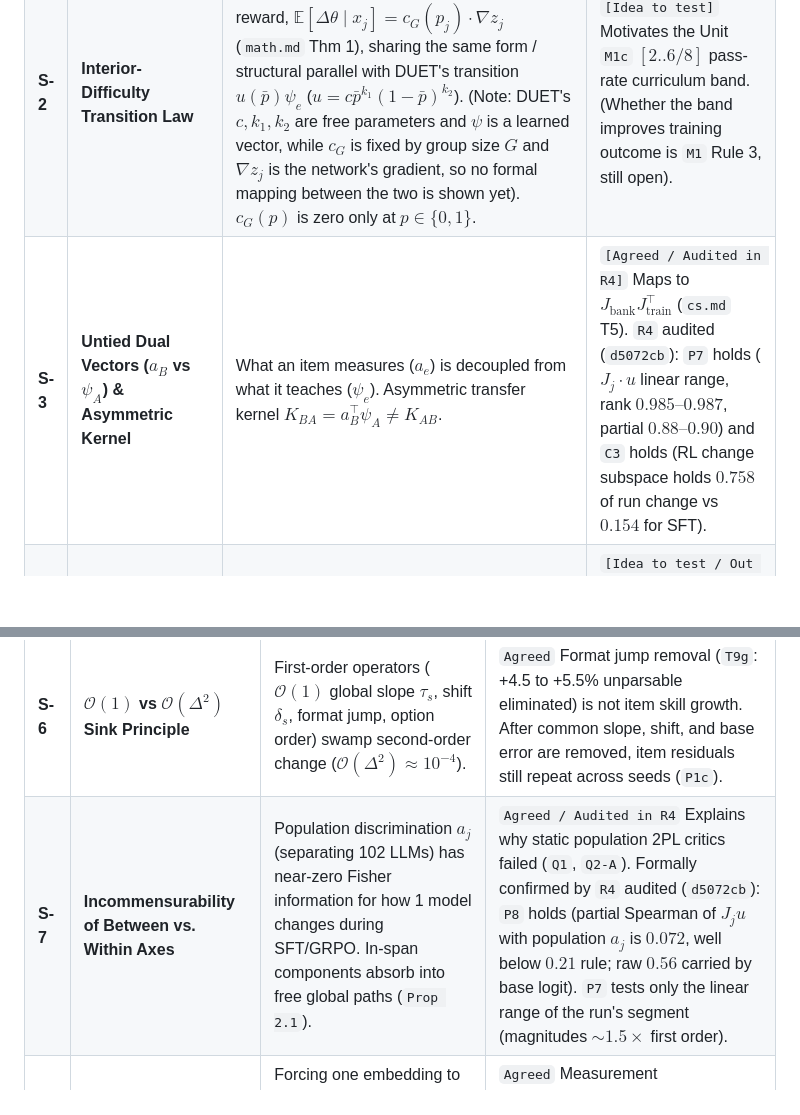
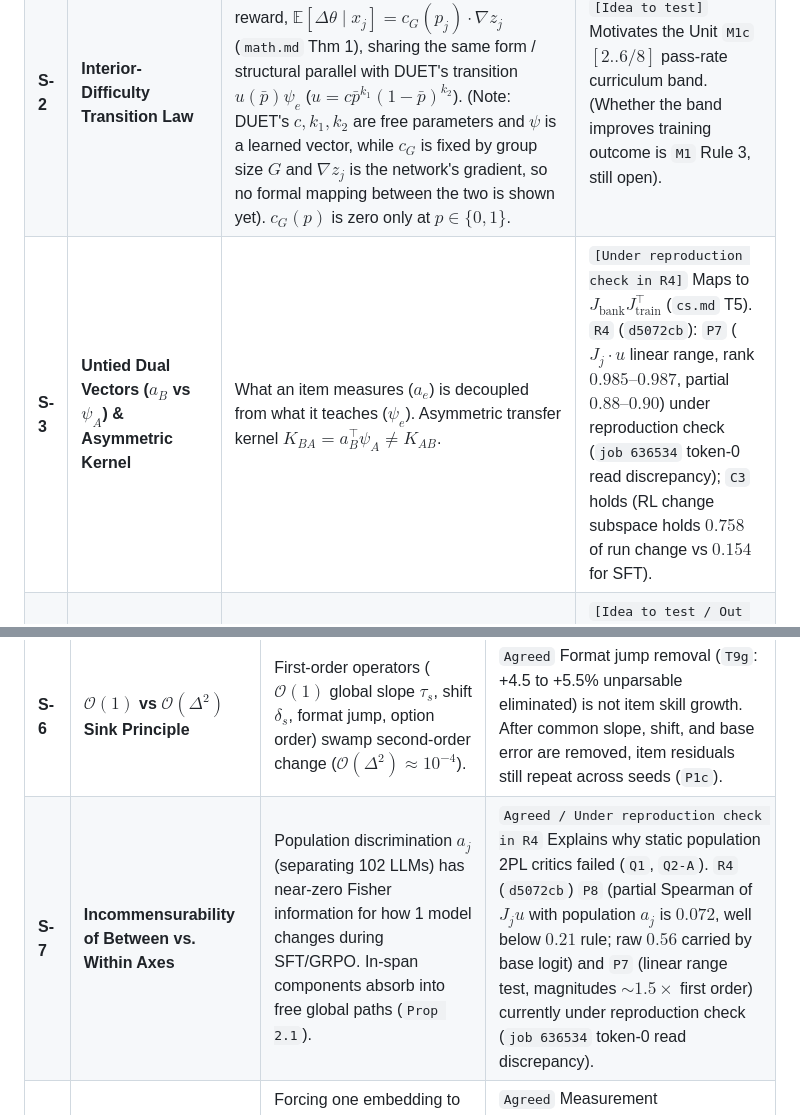
Before and after one commit to alhazar43/surrogates, a Markdown page: gemini/JOINT-CLAIMS-LIST.md, 2 parts joined by grey strips. Drawn GitHub-style; blank space fills up the shorter version.

```diff
--- a/gemini/JOINT-CLAIMS-LIST.md
+++ b/gemini/JOINT-CLAIMS-LIST.md
@@ -76,7 +76,7 @@ Audited across `DUET` (`v7-plan.md`, `v7-results.md`), `Unit P` (`notes/units/P.
 |---|---|---|---|
 | **S-1** | **Doob / Innovations Decomposition** | Sequence updates factor into martingale innovation filter $\Sigma_t a_e(y_t - \bar{p}_t)$ and predictable transition drift $u(\bar{p}_t)\psi_e$. | `[Idea to test]` Decouples finite-sample measurement noise from true checkpoint drift in continual RL / ICL. |
 | **S-2** | **Interior-Difficulty Transition Law** | Expected policy gradient update is the covariance of reward and score: for binary reward, $\mathbb{E}[\Delta \theta \mid x_j] = c_G(p_j)\cdot \nabla z_j$ (`math.md` Thm 1), sharing the same form / structural parallel with DUET's transition $u(\bar{p})\psi_e$ ($u = c \bar{p}^{k_1}(1-\bar{p})^{k_2}$). (Note: DUET's $c, k_1, k_2$ are free parameters and $\psi$ is a learned vector, while $c_G$ is fixed by group size $G$ and $\nabla z_j$ is the network's gradient, so no formal mapping between the two is shown yet). $c_G(p)$ is zero only at $p \in \{0, 1\}$. | `[Idea to test]` Motivates the Unit `M1c` $[2..6/8]$ pass-rate curriculum band. (Whether the band improves training outcome is `M1` Rule 3, still open). |
-| **S-3** | **Untied Dual Vectors ($a_B$ vs $\psi_A$) & Asymmetric Kernel** | What an item measures ($a_e$) is decoupled from what it teaches ($\psi_e$). Asymmetric transfer kernel $K_{BA} = a_B^\top \psi_A \neq K_{AB}$. | `[Agreed / Audited in R4]` Maps to $J_{\text{bank}} J_{\text{train}}^\top$ (`cs.md` T5). `R4` audited (`d5072cb`): `P7` holds ($J_j \cdot u$ linear range, rank $0.985\text{–}0.987$, partial $0.88\text{–}0.90$) and `C3` holds (RL change subspace holds $0.758$ of run change vs $0.154$ for SFT). |
+| **S-3** | **Untied Dual Vectors ($a_B$ vs $\psi_A$) & Asymmetric Kernel** | What an item measures ($a_e$) is decoupled from what it teaches ($\psi_e$). Asymmetric transfer kernel $K_{BA} = a_B^\top \psi_A \neq K_{AB}$. | `[Under reproduction check in R4]` Maps to $J_{\text{bank}} J_{\text{train}}^\top$ (`cs.md` T5). `R4` (`d5072cb`): `P7` ($J_j \cdot u$ linear range, rank $0.985\text{–}0.987$, partial $0.88\text{–}0.90$) under reproduction check (`job 636534` token-0 read discrepancy); `C3` holds (RL change subspace holds $0.758$ of run change vs $0.154$ for SFT). |
 | **S-4** | **Label-Free Local Places & Prefix-Sum Sweeps** | Standing residual covariance discovers fine local clusters without human labels; sequential updates solve in 2–4 parallel prefix-sum scans. | `[Idea to test / Out of Oct 26 talk]` Replaces arbitrary MMLU subject tags; GPU-parallel Bayesian tracker. (Rests on one size choice, `plms-failures.md` row 53; no LLM test before Sunday). |
 | **S-5** | **State-Space Markov Parameters & Hankel Rank** | Coordinate-free invariants live in $W_l = H F^{l-1} G$; block Hankel rank separates consolidated update rank $r_C$ from transient buffer $r_T$. | `[Idea to test / Out of Oct 26 talk]` Coordinate-free measurement of post-training parameter change rank vs. context buffer dynamics. (No LLM test before Sunday). |
 
@@ -84,7 +84,7 @@ Audited across `DUET` (`v7-plan.md`, `v7-results.md`), `Unit P` (`notes/units/P.
 | # | Principle | Mathematical Law | Agreed Finding & LLM Manifestation |
 |---|---|---|---|
 | **S-6** | **$\mathcal{O}(1)$ vs $\mathcal{O}(\Delta^2)$ Sink Principle** | First-order operators ($\mathcal{O}(1)$ global slope $\tau_s$, shift $\delta_s$, format jump, option order) swamp second-order change ($\mathcal{O}(\Delta^2) \approx 10^{-4}$). | `Agreed` Format jump removal (`T9g`: +4.5 to +5.5% unparsable eliminated) is not item skill growth. After common slope, shift, and base error are removed, item residuals still repeat across seeds (`P1c`). |
-| **S-7** | **Incommensurability of Between vs. Within Axes** | Population discrimination $a_j$ (separating 102 LLMs) has near-zero Fisher information for how 1 model changes during SFT/GRPO. In-span components absorb into free global paths (`Prop 2.1`). | `Agreed / Audited in R4` Explains why static population 2PL critics failed (`Q1`, `Q2-A`). Formally confirmed by `R4` audited (`d5072cb`): `P8` holds (partial Spearman of $J_j u$ with population $a_j$ is $0.072$, well below $0.21$ rule; raw $0.56$ carried by base logit). `P7` tests only the linear range of the run's segment (magnitudes $\sim 1.5\times$ first order). |
+| **S-7** | **Incommensurability of Between vs. Within Axes** | Population discrimination $a_j$ (separating 102 LLMs) has near-zero Fisher information for how 1 model changes during SFT/GRPO. In-span components absorb into free global paths (`Prop 2.1`). | `Agreed / Under reproduction check in R4` Explains why static population 2PL critics failed (`Q1`, `Q2-A`). `R4` (`d5072cb`) `P8` (partial Spearman of $J_j u$ with population $a_j$ is $0.072$, well below $0.21$ rule; raw $0.56$ carried by base logit) and `P7` (linear range test, magnitudes $\sim 1.5\times$ first order) currently under reproduction check (`job 636534` token-0 read discrepancy). |
 | **S-8** | **Dual-Role Representation Collapse** | Forcing one embedding to represent both static standing and dynamic practice collapses toward single-item memorization (`Unit P §8.2`). | `Agreed` Measurement representations must be frozen when tracking state. `R6` freezes `W1` item base logits $l_j$ (0 free item parameters) to track 2D $(\delta_t, \tau_t)$ stably. |
 | **S-9** | **Specification Floor vs. Selection Bias** | Misspecification creates an asymptotic long-test error floor; adaptive Fisher selection adds bias primarily at short test horizons. | `Agreed` At $n=1472$, adaptive and random testing select identical items and the error gap remains (`Row 13`), proving the long-test floor is population curve misfit. Selection adds bias only at short tests (+0.05 to +0.09 on high-$a_j$ items). |
 | **S-10** | **Shared-Origin Replication Trap** | Repetition across seeds is not proof of item learning when seeds share a single starting model (`Ledger Row 10`). | `Agreed (Passed P1c Nulls)` Shared start model and no-change draws can correlate at $0.607$ to $0.92$ under shared non-linear misfit. Audited in R1a: item residuals repeat across seeds beyond independent, shared-step, and half-shared nulls. A cubic in base logit $\lambda$ explains only 0.1%–0.5% of real residual variance and moves the fitted slope far from the real fit (Rows 5 & 21 executed). |
```
Also changed, not shown: other parts of gemini/JOINT-CLAIMS-LIST.md (+3 -3 lines).
